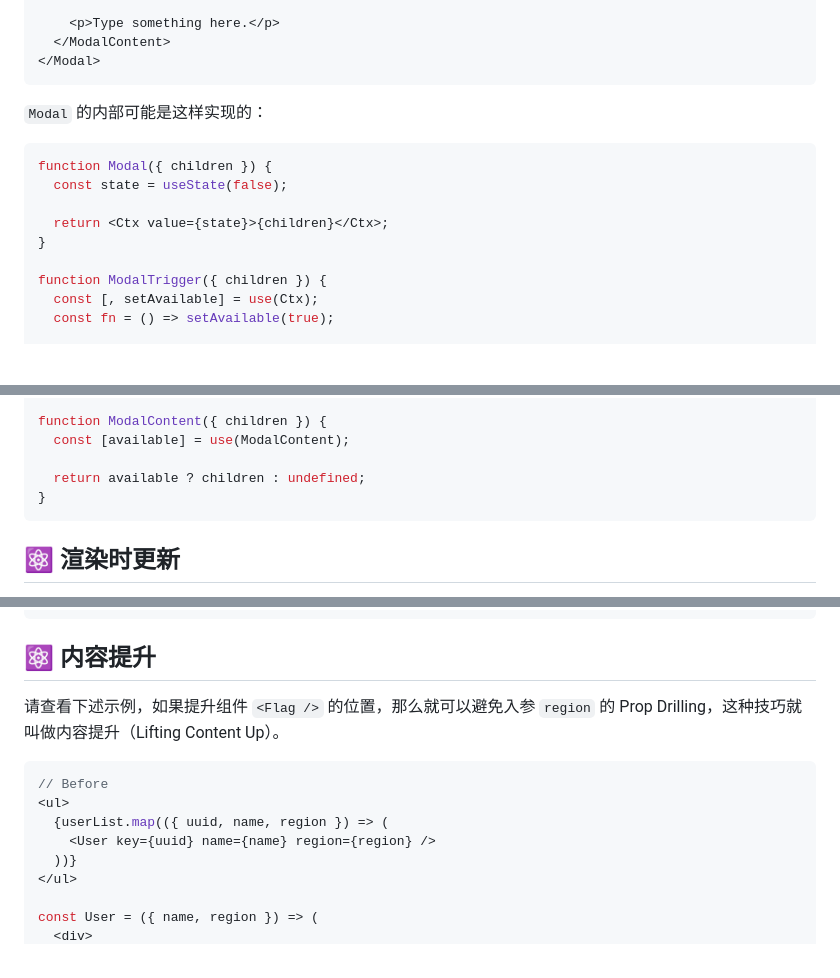
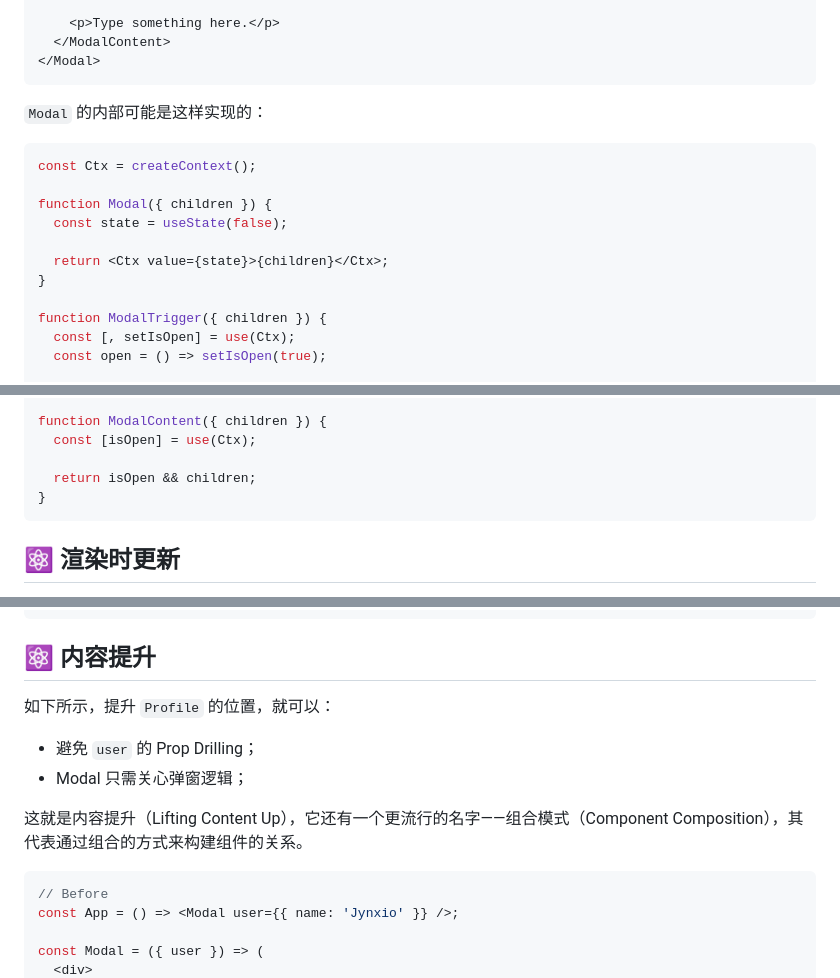
Before and after one commit to jynxio/www.jynxio.com, a Markdown page: post/web-design-patterns/index.md, 3 parts joined by grey strips. Rendered like a GitHub page; blank space fills up the shorter version.

````diff
--- a/post/web-design-patterns/index.md
+++ b/post/web-design-patterns/index.md
@@ -411,6 +411,8 @@ function decorate(Comp) {
 `Modal` 的内部可能是这样实现的：
 
 ```jsx
+const Ctx = createContext();
+
 function Modal({ children }) {
   const state = useState(false);
 
@@ -418,6 +420,6 @@ function Modal({ children }) {
 }
 
 function ModalTrigger({ children }) {
-  const [, setAvailable] = use(Ctx);
-  const fn = () => setAvailable(true);
+  const [, setIsOpen] = use(Ctx);
+  const open = () => setIsOpen(true);
 
@@ -425,9 +427,9 @@ function ModalTrigger({ children }) {
 }
 
 function ModalContent({ children }) {
-  const [available] = use(ModalContent);
+  const [isOpen] = use(Ctx);
 
-  return available ? children : undefined;
+  return isOpen && children;
 }
 ```
 
@@ -471,15 +473,16 @@ function Comp() {
 
 ## ⚛️ 内容提升
 
-请查看下述示例，如果提升组件 `<Flag />` 的位置，那么就可以避免入参 `region` 的 Prop Drilling，这种技巧就叫做内容提升（Lifting Content Up）。
+如下所示，提升 `Profile` 的位置，就可以：
+
+- 避免 `user` 的 Prop Drilling；
+- Modal 只需关心弹窗逻辑；
+
+这就是内容提升（Lifting Content Up），它还有一个更流行的名字——组合模式（Component Composition），其代表通过组合的方式来构建组件的关系。
 
 ```jsx
 // Before
-<ul>
-  {userList.map(({ uuid, name, region }) => (
-    <User key={uuid} name={name} region={region} />
-  ))}
-</ul>
+const App = () => <Modal user={{ name: 'Jynxio' }} />;
 
-const User = ({ name, region }) => (
+const Modal = ({ user }) => (
   <div>
````
Also changed, not shown: other parts of post/web-design-patterns/index.md (+71 -14 lines).
